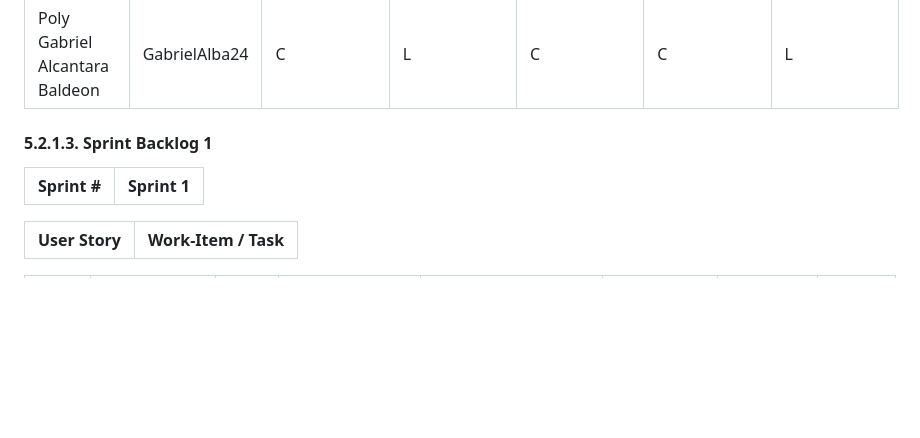
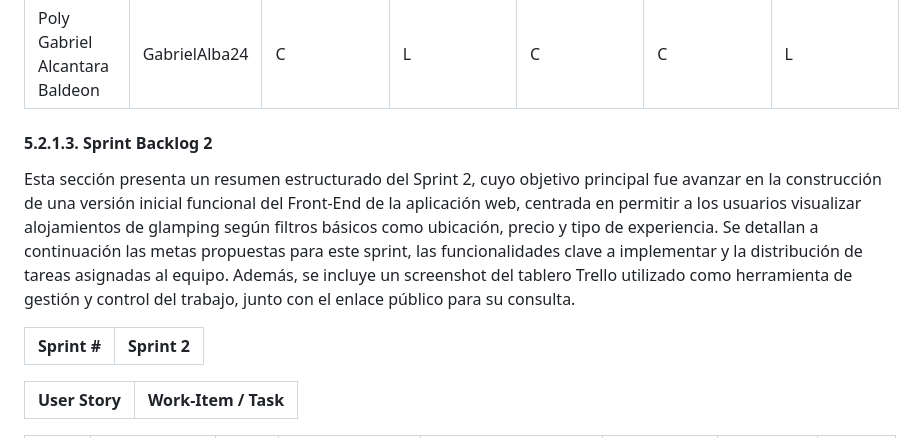
Before and after one commit to upc-pre-202402-SI385-AgroCosechaPeru/AgroCosechaPeru-FrontEnd, a Markdown page: README.md, the part around the change printed below. Drawn GitHub-style; blank space fills up the shorter version.

```diff
--- a/README.md
+++ b/README.md
@@ -28,9 +28,13 @@
 | Poly Gabriel Alcantara Baldeon  | GabrielAlba24     | C                     | L                     | C                     | C                     | L                     |
 
 
-#### 5.2.1.3. Sprint Backlog 1
+#### 5.2.1.3. Sprint Backlog 2
 
-| **Sprint #** | **Sprint 1** |
+Esta sección presenta un resumen estructurado del Sprint 2, cuyo objetivo principal fue avanzar en la construcción de una versión inicial funcional del Front-End de la aplicación web, centrada en permitir a los usuarios visualizar alojamientos de glamping según filtros básicos como ubicación, precio y tipo de experiencia.
+Se detallan a continuación las metas propuestas para este sprint, las funcionalidades clave a implementar y la distribución de tareas asignadas al equipo. Además, se incluye un screenshot del tablero Trello utilizado como herramienta de gestión y control del trabajo, junto con el enlace público para su consulta.
+
+
+| **Sprint #** | **Sprint 2** |
 |--------------|--------------|
 
 | **User Story** | **Work-Item / Task** |
```
Also changed, not shown: other parts of README.md (+18 -5 lines).
